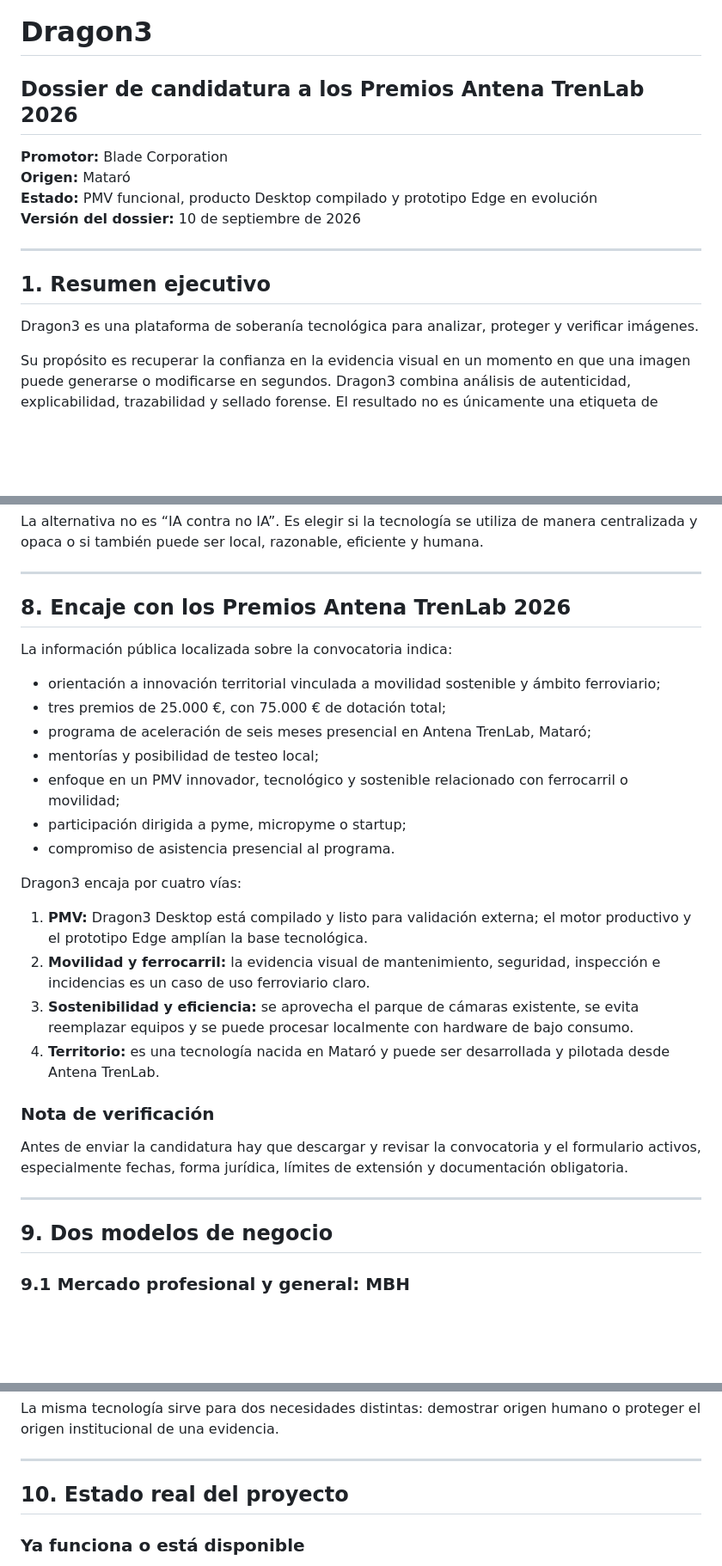
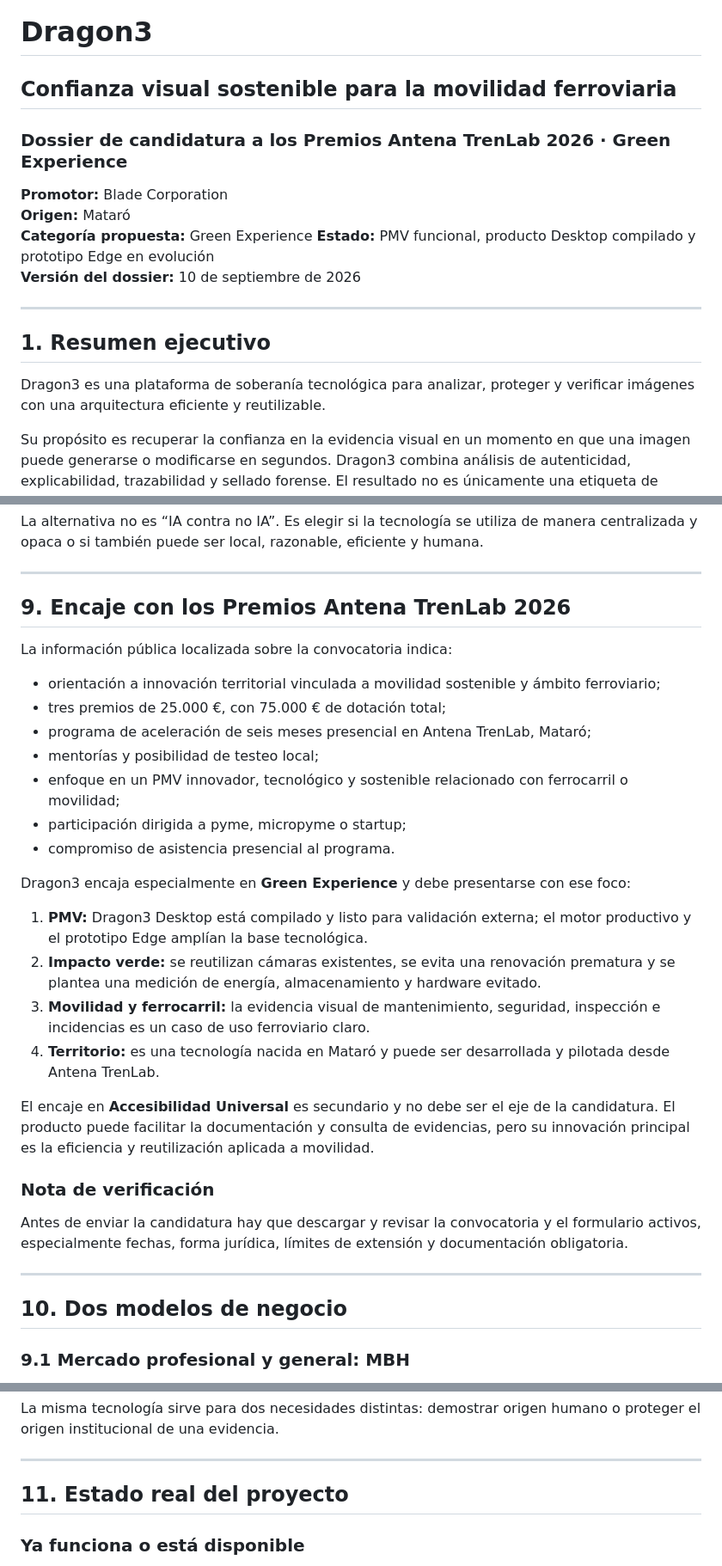
Before and after one commit to GustavoHerraiz/dragon3-image-authenticity, a Markdown page: docs/ANTENA_TRENLAB_DRAGON3_DOSSIER.md, 3 parts joined by grey strips. Shown at 86% size. Drawn GitHub-style; blank space fills up the shorter version.

```diff
--- a/docs/ANTENA_TRENLAB_DRAGON3_DOSSIER.md
+++ b/docs/ANTENA_TRENLAB_DRAGON3_DOSSIER.md
@@ -1,8 +1,10 @@
 # Dragon3
-## Dossier de candidatura a los Premios Antena TrenLab 2026
+## Confianza visual sostenible para la movilidad ferroviaria
+### Dossier de candidatura a los Premios Antena TrenLab 2026 · Green Experience
 
 **Promotor:** Blade Corporation
 **Origen:** Mataró
+**Categoría propuesta:** Green Experience
 **Estado:** PMV funcional, producto Desktop compilado y prototipo Edge en evolución
 **Versión del dossier:** 10 de septiembre de 2026
 
@@ -10,7 +12,7 @@
 
 ## 1. Resumen ejecutivo
 
-Dragon3 es una plataforma de soberanía tecnológica para analizar, proteger y verificar imágenes.
+Dragon3 es una plataforma de soberanía tecnológica para analizar, proteger y verificar imágenes con una arquitectura eficiente y reutilizable.
 
 Su propósito es recuperar la confianza en la evidencia visual en un momento en que una imagen puede generarse o modificarse en segundos. Dragon3 combina análisis de autenticidad, explicabilidad, trazabilidad y sellado forense. El resultado no es únicamente una etiqueta de “humana” o “IA”, sino un registro verificable de qué se analizó, qué evidencias se encontraron, qué limitaciones existían y qué registro de trazabilidad se generó.
 
@@ -240,7 +262,7 @@ La alternativa no es “IA contra no IA”. Es elegir si la tecnología se utili
 
 ---
 
-## 8. Encaje con los Premios Antena TrenLab 2026
+## 9. Encaje con los Premios Antena TrenLab 2026
 
 La información pública localizada sobre la convocatoria indica:
 
@@ -252,12 +274,14 @@ La información pública localizada sobre la convocatoria indica:
 - participación dirigida a pyme, micropyme o startup;
 - compromiso de asistencia presencial al programa.
 
-Dragon3 encaja por cuatro vías:
+Dragon3 encaja especialmente en **Green Experience** y debe presentarse con ese foco:
 
 1. **PMV:** Dragon3 Desktop está compilado y listo para validación externa; el motor productivo y el prototipo Edge amplían la base tecnológica.
-2. **Movilidad y ferrocarril:** la evidencia visual de mantenimiento, seguridad, inspección e incidencias es un caso de uso ferroviario claro.
-3. **Sostenibilidad y eficiencia:** se aprovecha el parque de cámaras existente, se evita reemplazar equipos y se puede procesar localmente con hardware de bajo consumo.
+2. **Impacto verde:** se reutilizan cámaras existentes, se evita una renovación prematura y se plantea una medición de energía, almacenamiento y hardware evitado.
+3. **Movilidad y ferrocarril:** la evidencia visual de mantenimiento, seguridad, inspección e incidencias es un caso de uso ferroviario claro.
 4. **Territorio:** es una tecnología nacida en Mataró y puede ser desarrollada y pilotada desde Antena TrenLab.
+
+El encaje en **Accesibilidad Universal** es secundario y no debe ser el eje de la candidatura. El producto puede facilitar la documentación y consulta de evidencias, pero su innovación principal es la eficiencia y reutilización aplicada a movilidad.
 
 ### Nota de verificación
 
@@ -265,7 +289,7 @@ Antes de enviar la candidatura hay que descargar y revisar la convocatoria y el
 
 ---
 
-## 9. Dos modelos de negocio
+## 10. Dos modelos de negocio
 
 ### 9.1 Mercado profesional y general: MBH
 
@@ -295,7 +319,7 @@ La misma tecnología sirve para dos necesidades distintas: demostrar origen huma
 
 ---
 
-## 10. Estado real del proyecto
+## 11. Estado real del proyecto
 
 ### Ya funciona o está disponible
 
```
Also changed, not shown: other parts of docs/ANTENA_TRENLAB_DRAGON3_DOSSIER.md (+44 -16 lines).
